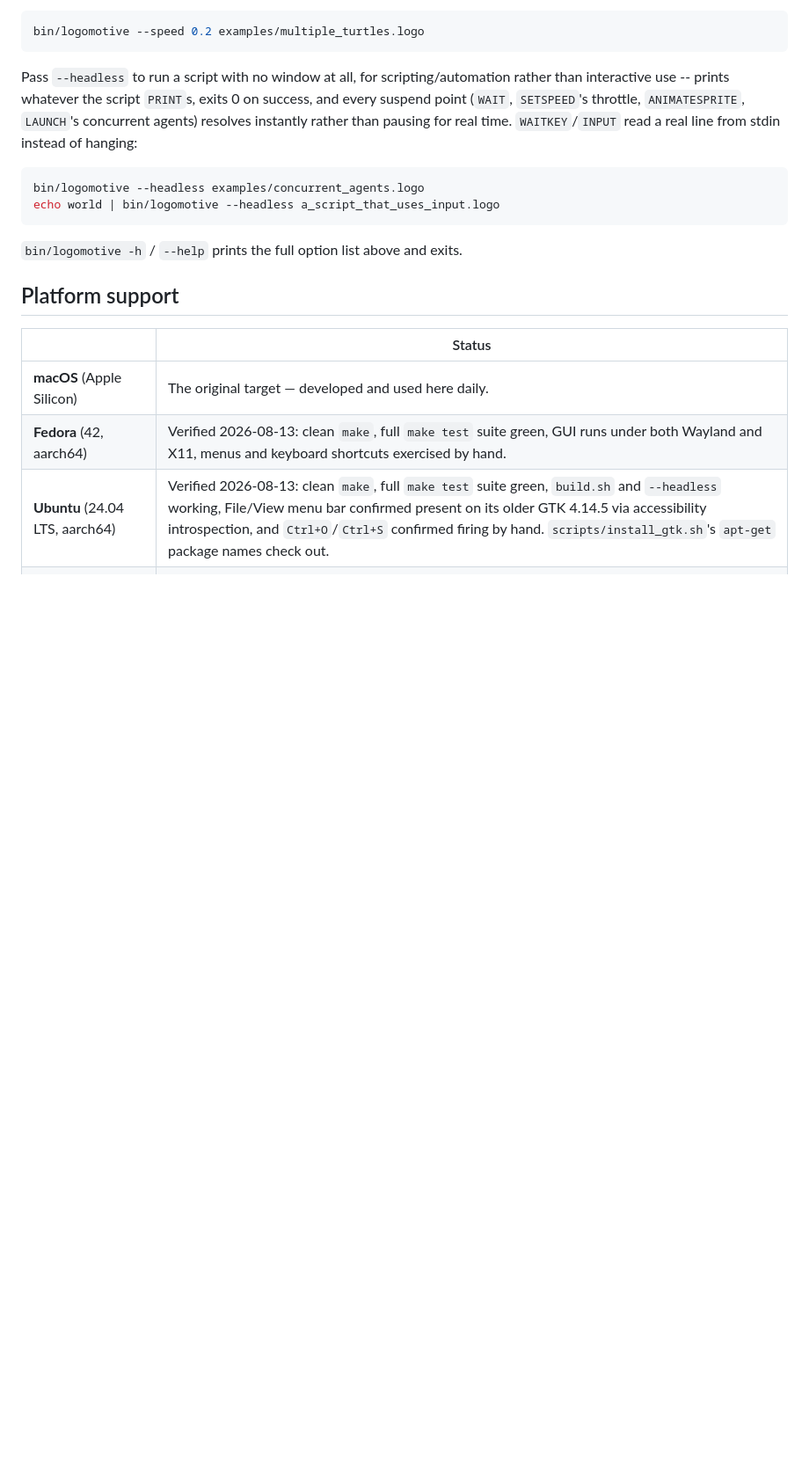
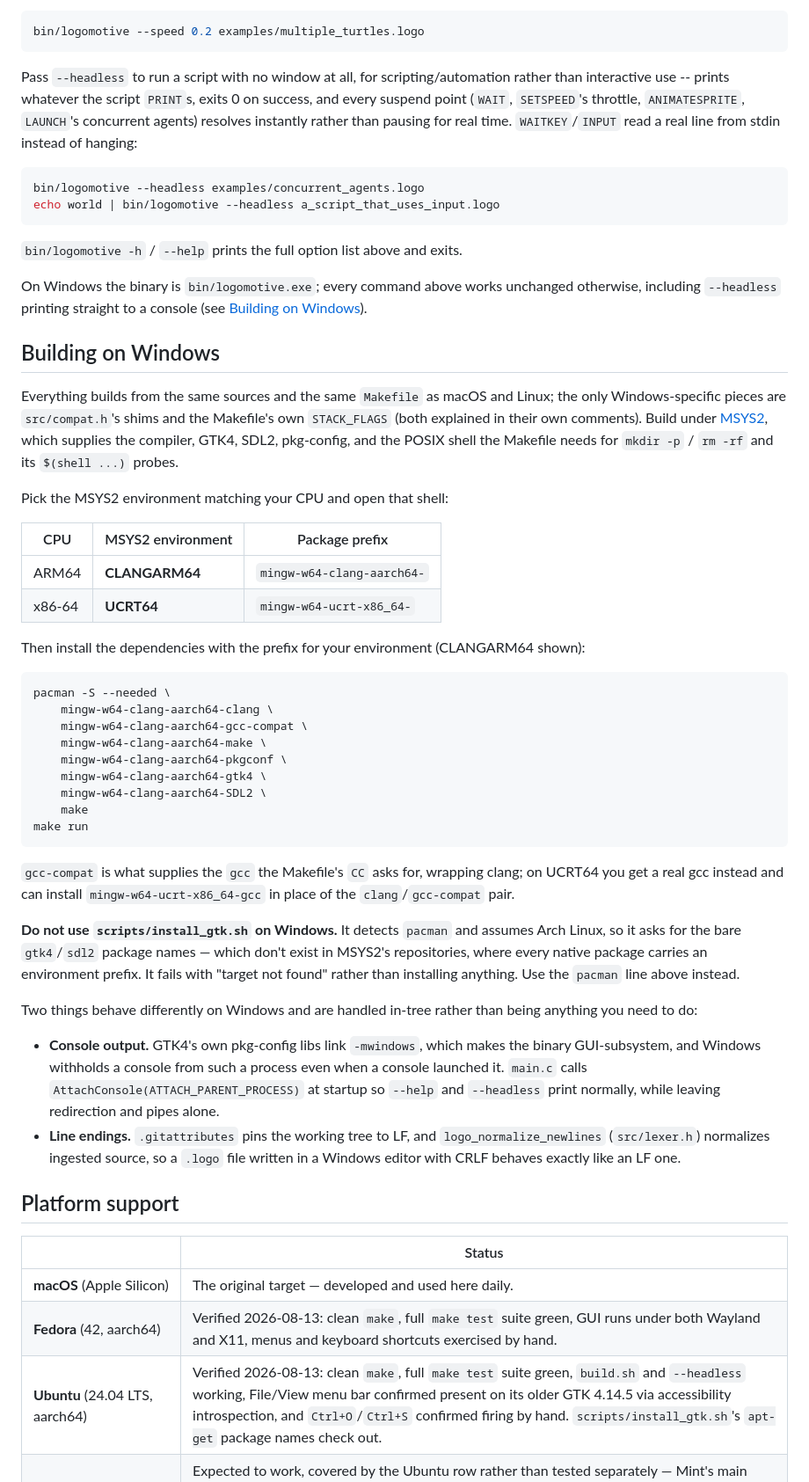
Before and after one commit to hansolovkarlsson/Logo, a Markdown page: README.md, the part around one of its changes. Shown at 88% size. GitHub-like rendering; blank space fills up the shorter version.

````diff
--- a/README.md
+++ b/README.md
@@ -84,6 +90,65 @@ echo world | bin/logomotive --headless a_script_that_uses_input.logo
 
 `bin/logomotive -h` / `--help` prints the full option list above and exits.
 
+On Windows the binary is `bin/logomotive.exe`; every command above works
+unchanged otherwise, including `--headless` printing straight to a
+console (see [Building on Windows](#building-on-windows)).
+
+## Building on Windows
+
+Everything builds from the same sources and the same `Makefile` as macOS
+and Linux; the only Windows-specific pieces are `src/compat.h`'s shims
+and the Makefile's own `STACK_FLAGS` (both explained in their own
+comments). Build under [MSYS2](https://www.msys2.org), which supplies
+the compiler, GTK4, SDL2, pkg-config, and the POSIX shell the Makefile
+needs for `mkdir -p` / `rm -rf` and its `$(shell ...)` probes.
+
+Pick the MSYS2 environment matching your CPU and open that shell:
+
+| CPU | MSYS2 environment | Package prefix |
+|---|---|---|
+| ARM64 | **CLANGARM64** | `mingw-w64-clang-aarch64-` |
+| x86-64 | **UCRT64** | `mingw-w64-ucrt-x86_64-` |
+
+Then install the dependencies with the prefix for your environment
+(CLANGARM64 shown):
+
+```sh
+pacman -S --needed \
+    mingw-w64-clang-aarch64-clang \
+    mingw-w64-clang-aarch64-gcc-compat \
+    mingw-w64-clang-aarch64-make \
+    mingw-w64-clang-aarch64-pkgconf \
+    mingw-w64-clang-aarch64-gtk4 \
+    mingw-w64-clang-aarch64-SDL2 \
+    make
+make run
+```
+
+`gcc-compat` is what supplies the `gcc` the Makefile's `CC` asks for,
+wrapping clang; on UCRT64 you get a real gcc instead and can install
+`mingw-w64-ucrt-x86_64-gcc` in place of the `clang`/`gcc-compat` pair.
+
+**Do not use `scripts/install_gtk.sh` on Windows.** It detects `pacman`
+and assumes Arch Linux, so it asks for the bare `gtk4`/`sdl2` package
+names — which don't exist in MSYS2's repositories, where every native
+package carries an environment prefix. It fails with "target not found"
+rather than installing anything. Use the `pacman` line above instead.
+
+Two things behave differently on Windows and are handled in-tree rather
+than being anything you need to do:
+
+- **Console output.** GTK4's own pkg-config libs link `-mwindows`, which
+  makes the binary GUI-subsystem, and Windows withholds a console from
+  such a process even when a console launched it. `main.c` calls
+  `AttachConsole(ATTACH_PARENT_PROCESS)` at startup so `--help` and
+  `--headless` print normally, while leaving redirection and pipes
+  alone.
+- **Line endings.** `.gitattributes` pins the working tree to LF, and
+  `logo_normalize_newlines` (`src/lexer.h`) normalizes ingested source,
+  so a `.logo` file written in a Windows editor with CRLF behaves
+  exactly like an LF one.
+
 ## Platform support
 
 | | Status |
````
Also changed, not shown: other parts of README.md (+37 -11 lines).
